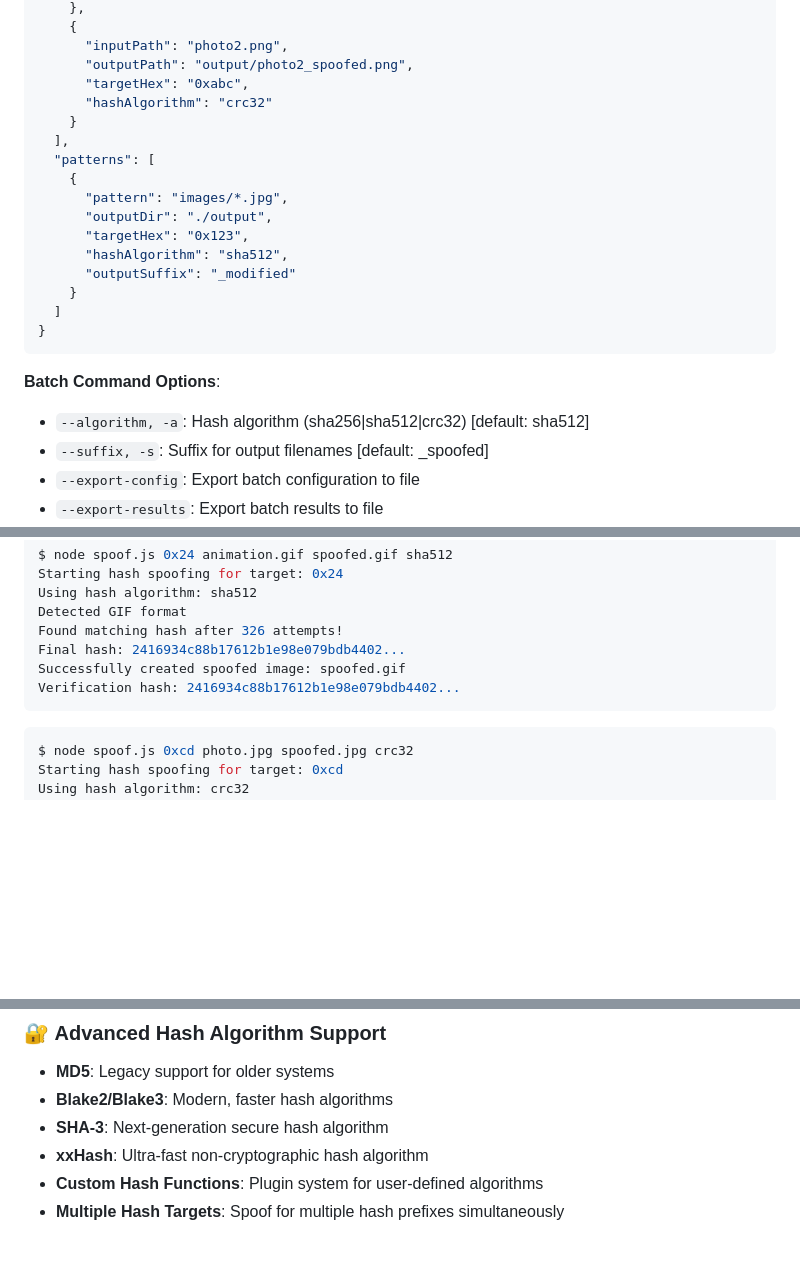
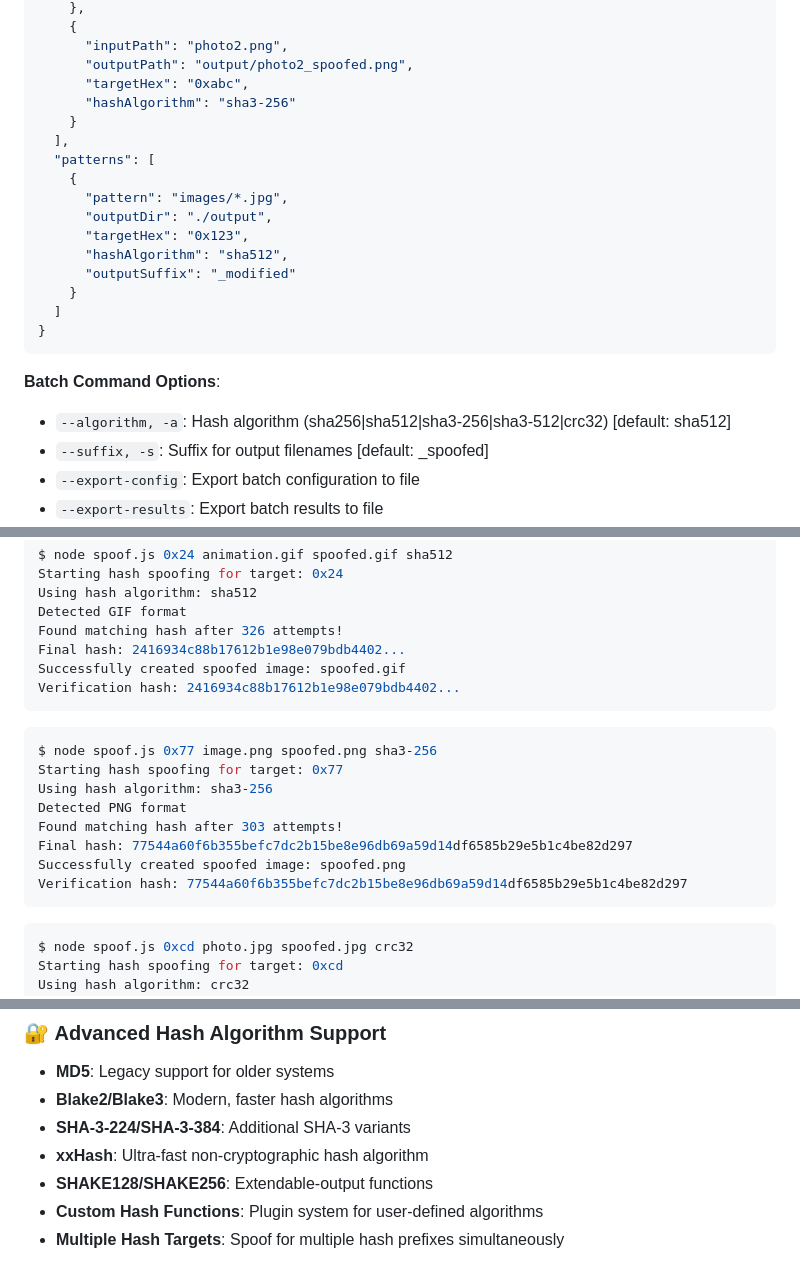
Before and after one commit to riwogerald/imghash, a Markdown page: README.md, 3 parts joined by grey strips. Rendered like a GitHub page; blank space fills up the shorter version.

````diff
--- a/README.md
+++ b/README.md
@@ -153,7 +155,7 @@ node batch-spoof.js --help
       "inputPath": "photo2.png",
       "outputPath": "output/photo2_spoofed.png",
       "targetHex": "0xabc",
-      "hashAlgorithm": "crc32"
+      "hashAlgorithm": "sha3-256"
     }
   ],
   "patterns": [
@@ -169,7 +171,7 @@ node batch-spoof.js --help
 ```
 
 **Batch Command Options**:
-- `--algorithm, -a`: Hash algorithm (sha256|sha512|crc32) [default: sha512]
+- `--algorithm, -a`: Hash algorithm (sha256|sha512|sha3-256|sha3-512|crc32) [default: sha512]
 - `--suffix, -s`: Suffix for output filenames [default: _spoofed]
 - `--export-config`: Export batch configuration to file
 - `--export-results`: Export batch results to file
@@ -284,6 +288,17 @@ Found matching hash after 326 attempts!
 Final hash: 2416934c88b17612b1e98e079bdb4402...
 Successfully created spoofed image: spoofed.gif
 Verification hash: 2416934c88b17612b1e98e079bdb4402...
+```
+
+```bash
+$ node spoof.js 0x77 image.png spoofed.png sha3-256
+Starting hash spoofing for target: 0x77
+Using hash algorithm: sha3-256
+Detected PNG format
+Found matching hash after 303 attempts!
+Final hash: 77544a60f6b355befc7dc2b15be8e96db69a59d14df6585b29e5b1c4be82d297
+Successfully created spoofed image: spoofed.png
+Verification hash: 77544a60f6b355befc7dc2b15be8e96db69a59d14df6585b29e5b1c4be82d297
 ```
 
 ```bash
@@ -475,8 +490,9 @@ While the current version includes comprehensive batch processing, there are man
 ### 🔐 **Advanced Hash Algorithm Support**
 - **MD5**: Legacy support for older systems
 - **Blake2/Blake3**: Modern, faster hash algorithms
-- **SHA-3**: Next-generation secure hash algorithm
+- **SHA-3-224/SHA-3-384**: Additional SHA-3 variants
 - **xxHash**: Ultra-fast non-cryptographic hash algorithm
+- **SHAKE128/SHAKE256**: Extendable-output functions
 - **Custom Hash Functions**: Plugin system for user-defined algorithms
 - **Multiple Hash Targets**: Spoof for multiple hash prefixes simultaneously
 
````
Also changed, not shown: other parts of README.md (+6 -2 lines), test data/test_sha3_256.gif (added), test data/test_sha3_512.jpg (added), test data/test_sha3_512.png (added), 7 other files.
